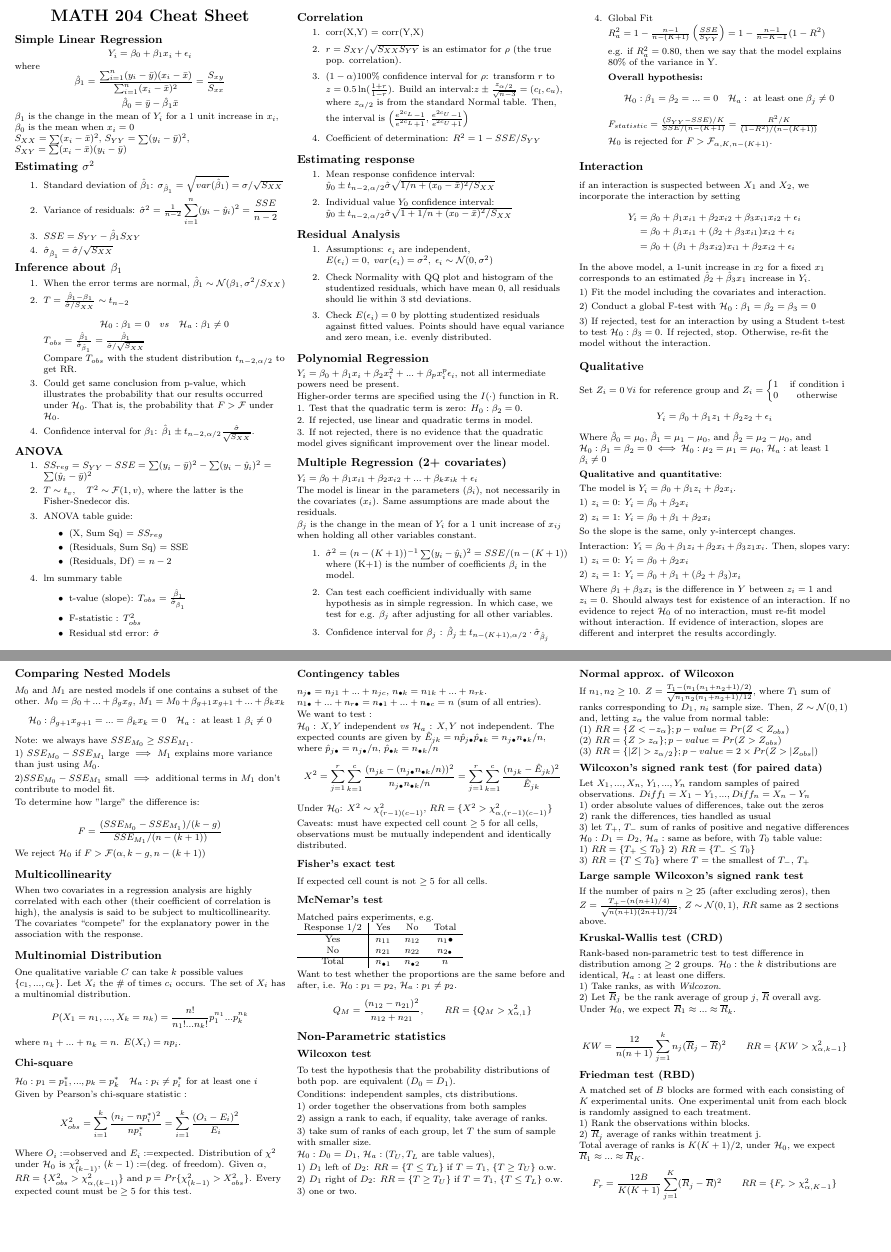
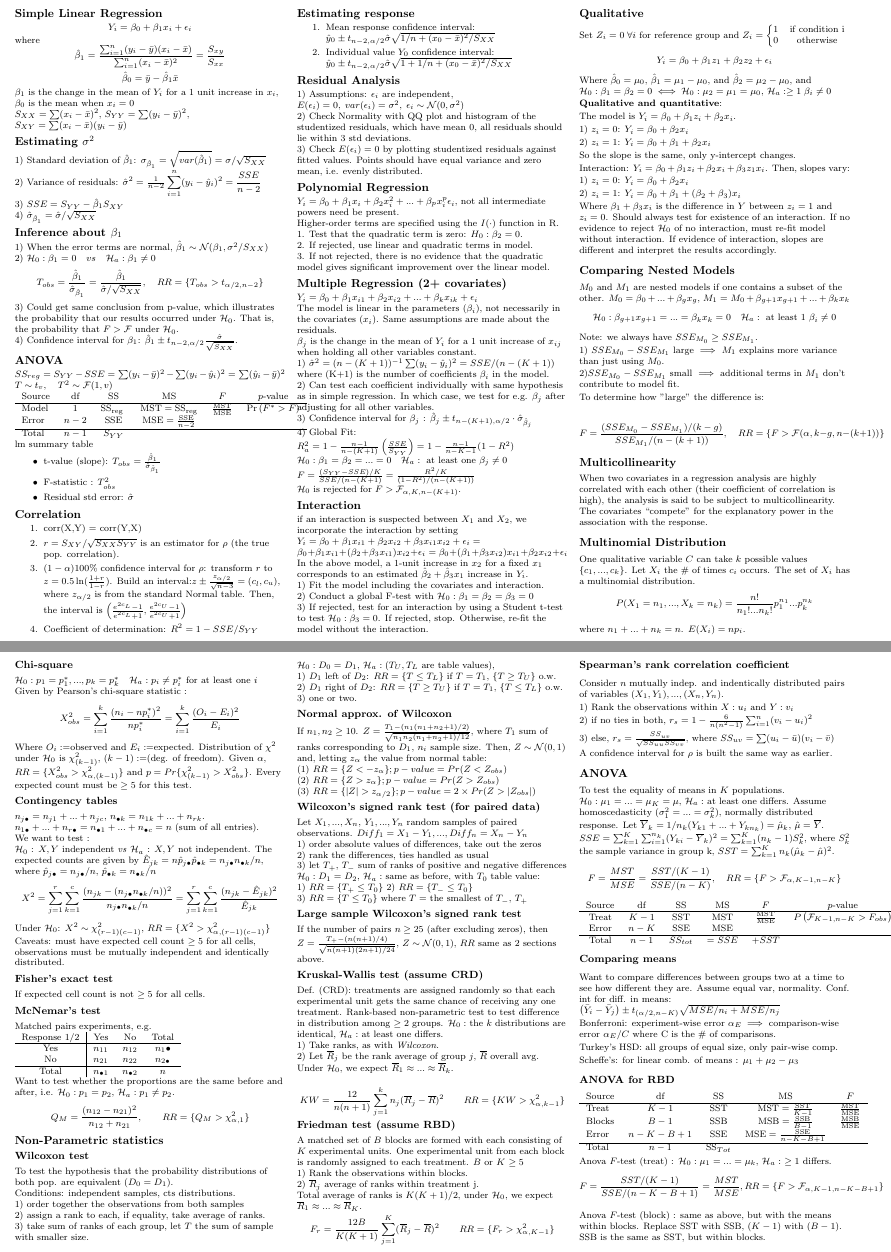
Before and after one commit to Alestaubin/Math204_FinalCheatSheet, a LaTeX document (Math204_finalCheatSheet.tex): two parts of pages 1 and 2 of 2, joined at a grey line, cut at the place of the change, the shorter picture padded with empty space. Compiled offline with pdfLaTeX.

Commit message:
starting to run out of space

```diff
--- a/Math204_finalCheatSheet.tex
+++ b/Math204_finalCheatSheet.tex
@@ -1,4 +1,4 @@
-\documentclass[8pt,landscape]{article}
+\documentclass[5pt,landscape]{article}
 \usepackage{multicol}
 \usepackage{calc}
 \usepackage{ifthen}
@@ -62,9 +62,6 @@
 \setlength{\multicolsep}{1pt}
 \setlength{\columnsep}{2pt}
 
-\begin{center}
-     \Large{\textbf{MATH 204 Cheat Sheet}} \\
-\end{center}
 \subsection{Simple Linear Regression}
  $$
         Y_i = \beta_0 + \beta_1 x_i + \epsilon_i
@@ -81,42 +78,44 @@
  $S_{XX} = \sum (x_i - \bar{x} )^2$, $S_{YY} =  \sum (y_i - \bar{y} )^2$, $S_{XY} = \sum (x_i - \bar{x} )(y_i - \bar{y} )$
 
  \subsection{Estimating $\sigma^2$}
- \begin{enumerate}
- \item Standard deviation of $\hat{\beta}_1$: $\sigma_{\hat{\beta}_1} =\sqrt{var(\hat{\beta}_1)} = \sigma / \sqrt{S_{XX}}$
- \item Variance of residuals: $\hat{\sigma}^2=\frac{1}{n-2}\displaystyle\sum_{i=1}^{n}(y_i-\hat{y}_i)^2=\frac{SSE}{n-2}$
- \item $SSE = S_{YY} - \hat{\beta}_1 S_{XY}$
- \item $\hat{\sigma}_{\hat{\beta}_1} = \hat{\sigma}/\sqrt{S_{XX}}$
- \end{enumerate}
+
+ 1) Standard deviation of $\hat{\beta}_1$: $\sigma_{\hat{\beta}_1} =\sqrt{var(\hat{\beta}_1)} = \sigma / \sqrt{S_{XX}}$
+
+ 2) Variance of residuals: $\hat{\sigma}^2=\frac{1}{n-2}\displaystyle\sum_{i=1}^{n}(y_i-\hat{y}_i)^2=\frac{SSE}{n-2}$
+
+ 3) $SSE = S_{YY} - \hat{\beta}_1 S_{XY}$
+
+ 4) $\hat{\sigma}_{\hat{\beta}_1} = \hat{\sigma}/\sqrt{S_{XX}}$
+
  \subsection{Inference about $\beta_1$}
-\begin{enumerate}
-\item When the error terms are normal, $\hat{\beta}_1 \sim \mathcal{N}(\beta_1, \sigma^2/ S_{XX})$
-\item $T = \frac{\hat{\beta}_1 - \beta_1}{\hat{\sigma}/S_{XX}} \sim t_{n-2}$
+1) When the error terms are normal, $\hat{\beta}_1 \sim \mathcal{N}(\beta_1, \sigma^2/ S_{XX})$
 
-$$\mathcal{H}_0 : \beta_1 = 0 \quad vs \quad \mathcal{H}_a : \beta_1 \neq 0$$
-$T_{obs} = \frac{\hat{\beta}_1}{\hat{\sigma}_{\hat{\beta}_1}} = \frac{ \hat{\beta}_1}{\hat{\sigma}/\sqrt{S_{XX}}}$
+2) $\mathcal{H}_0 : \beta_1 = 0 \quad vs \quad \mathcal{H}_a : \beta_1 \neq 0$
+$$T_{obs} = \frac{\hat{\beta}_1}{\hat{\sigma}_{\hat{\beta}_1}} = \frac{ \hat{\beta}_1}{\hat{\sigma}/\sqrt{S_{XX}}},\quad RR = \{T_{obs} > t_{\alpha/2, n-2}\}$$
 
-Compare $T_{obs}$ with the student distribution $t_{n-2, \alpha/2}$ to get RR.
-\item Could get same conclusion from p-value, which illustrates the probability that our results occurred under $\mathcal{H}_0$. That is, the probability that $F>\mathcal{F}$ under $\mathcal{H}_0.$
 
-\item Confidence interval for $\beta_1$: $\hat{\beta}_1 \pm t_{n-2, \alpha/2 } \frac{\hat{\sigma}}{\sqrt{S_{XX}}}$.
-\end{enumerate}
+3) Could get same conclusion from p-value, which illustrates the probability that our results occurred under $\mathcal{H}_0$. That is, the probability that $F>\mathcal{F}$ under $\mathcal{H}_0.$
+
+4) Confidence interval for $\beta_1$: $\hat{\beta}_1 \pm t_{n-2, \alpha/2 } \frac{\hat{\sigma}}{\sqrt{S_{XX}}}$.
+
 \subsection{ANOVA}
-\begin{enumerate}
-\item $SS_{reg} = S_{YY} - SSE = \sum (y_i - \bar{y})^2 - \sum (y_i - \hat{y}_i) ^2 = \sum(\hat{y}_i - \bar{y} )^2$
-\item $T \sim t_v, \quad T^2 \sim \mathcal{F}(1, v)$, where the latter is the Fisher-Snedecor dis.
-\item ANOVA table guide:
-\begin{itemize}
-	\item (X, Sum Sq) = $SS_{reg}$
-	\item (Residuals, Sum Sq) = SSE
-	\item (Residuals, Df) = $n-2$
-\end{itemize}
-\item lm summary table
+$SS_{reg} = S_{YY} - SSE = \sum (y_i - \bar{y})^2 - \sum (y_i - \hat{y}_i) ^2 = \sum(\hat{y}_i - \bar{y} )^2$
+
+$T \sim t_v, \quad T^2 \sim \mathcal{F}(1, v)$
+\begin{tabular}{lccccc}
+Source & df & SS & MS & $F$ & $p$-value \\
+\hline Model & 1 & $\mathrm{SS}_{\text {reg }}$ & $\mathrm{MST}=\mathrm{SS}_{\mathrm{reg}}$ & $\frac{\mathrm{MST}}{\mathrm{MSE}}$ & $\operatorname{Pr}\left(F^*>F\right)$ \\
+Error & $n-2$ & $\mathrm{SSE}$ & $\mathrm{MSE}=\frac{\mathrm{SSE}}{n-2}$ & & \\
+\hline Total & $n-1$ & $S_{YY}$ & & &
+\end{tabular}
+
+
+lm summary table
 \begin{itemize}
 \item t-value (slope): $T_{obs} = \frac{ \hat{\beta}_1}{\hat{\sigma}_{\hat{\beta}_1}}$
 \item F-statistic : $T^2_{obs} $
 \item Residual std error: $\hat{\sigma}$
 \end{itemize}
-\end{enumerate}
 \subsection{Correlation}
 \begin{enumerate}
 \item corr(X,Y) = corr(Y,X)
@@ -133,11 +132,11 @@ transform $r$ to $z=0.5 \ln(\frac{1+r}{1-r})$. Build an interval:$z \pm \frac{z_
 \end{enumerate}
 
 \subsection{Residual Analysis}
-\begin{enumerate}
-\item Assumptions: $\epsilon_i$ are independent, $E(\epsilon_i) = 0, \; var(\epsilon_i) = \sigma^2, \; \epsilon_i \sim \mathcal{N} (0, \sigma^2)$
-\item Check Normality with QQ plot and histogram of the studentized residuals, which have mean 0, all residuals should lie within 3 std deviations.
-\item Check $E(\epsilon_i) = 0$ by plotting studentized residuals against fitted values. Points should have equal variance and zero mean, i.e. evenly distributed.
-\end{enumerate}
+1) Assumptions: $\epsilon_i$ are independent, $E(\epsilon_i) = 0, \; var(\epsilon_i) = \sigma^2, \; \epsilon_i \sim \mathcal{N} (0, \sigma^2)$
+
+2) Check Normality with QQ plot and histogram of the studentized residuals, which have mean 0, all residuals should lie within 3 std deviations.
+
+3) Check $E(\epsilon_i) = 0$ by plotting studentized residuals against fitted values. Points should have equal variance and zero mean, i.e. evenly distributed.
 
 \subsection{Polynomial Regression}
 $Y_i = \beta_0 + \beta_1x_i + \beta_2x^2_i + ... + \beta_p x^p_i\epsilon_i $, not all intermediate powers need be present.
@@ -157,30 +156,25 @@ The model is linear in the parameters $(\beta_i)$, not necessarily in the covari
 
 $\beta_j$ is the change in the mean of $Y_i$ for a 1 unit increase of $x_{ij}$ when holding all other variables constant.
 
-\begin{enumerate}
-\item $\hat{\sigma}^2 = (n - (K+1)) ^{-1} \sum (y_i -\hat{y}_i)^2 = SSE/(n-(K+1))$ where (K+1) is the number of coefficients $\beta_i$ in the model.
-\item Can test each coefficient individually with same hypothesis as in simple regression. In which case, we test for e.g. $\beta_j$ after adjusting for all other variables.
-\item Confidence interval for $\beta_j$ : $\hat{\beta}_j \pm t_{n-(K+1), \alpha/2} \cdot \hat{\sigma}_{\hat{\beta}_j}$
-\item Global Fit
+1) $\hat{\sigma}^2 = (n - (K+1)) ^{-1} \sum (y_i -\hat{y}_i)^2 = SSE/(n-(K+1))$ where (K+1) is the number of coefficients $\beta_i$ in the model.
 
-$R^2_a = 1 - \frac{n-1}{n-(K+1)}\left(\frac{SSE}{S_{YY}}\right) = 1 - \frac{n-1}{n-K-1}(1-R^2) $
+2) Can test each coefficient individually with same hypothesis as in simple regression. In which case, we test for e.g. $\beta_j$ after adjusting for all other variables.
 
-e.g. if $R^2_a = 0.80$, then we say that the model explains 80\% of the variance in Y.
+3) Confidence interval for $\beta_j$ : $\hat{\beta}_j \pm t_{n-(K+1), \alpha/2} \cdot \hat{\sigma}_{\hat{\beta}_j}$
 
-\textbf{Overall hypothesis:}
-$$\mathcal{H}_0 : \beta_1 = \beta_2 = ... = 0 \quad \mathcal{H}_a : \text{ at least one } \beta_j \neq 0$$
-$F_{statistic} = \frac{(S_{YY} - SSE ) /K }{SSE/(n-(K+1)} = \frac{R^2/ K}{(1-R^2)/(n-(K+1))}$
+4) Global Fit: $R^2_a = 1 - \frac{n-1}{n-(K+1)}\left(\frac{SSE}{S_{YY}}\right) = 1 - \frac{n-1}{n-K-1}(1-R^2) $
+$\mathcal{H}_0 : \beta_1 = \beta_2 = ... = 0 \quad \mathcal{H}_a : \text{ at least one } \beta_j \neq 0$
+$F = \frac{(S_{YY} - SSE ) /K }{SSE/(n-(K+1)} = \frac{R^2/ K}{(1-R^2)/(n-(K+1))}$
 
 $\mathcal{H}_0$ is rejected for $F> \mathcal{F}_{\alpha, K, n-(K+1)}$.
 
-\end{enumerate}
 \subsection{Interaction}
 if an interaction is suspected between $X_1$ and $X_2$, we incorporate the interaction by setting
-\begin{align*}
-Y_i &= \beta_0 + \beta_1x_{i1} + \beta_2x_{i2} + \beta_3 x_{i1} x_{i2} + \epsilon_i \\
-	&= \beta_0 + \beta_1x_{i1} +(\beta_2 + \beta_3x_{i1})x_{i2} + \epsilon_i \\
-	&= \beta_0 + (\beta_1 +\beta_3x_{i2})x_{i1} + \beta_2 x_{i2}+ \epsilon_i
-\end{align*}
+$
+Y_i = \beta_0 + \beta_1x_{i1} + \beta_2x_{i2} + \beta_3 x_{i1} x_{i2} + \epsilon_i
+	= \beta_0 + \beta_1x_{i1} +(\beta_2 + \beta_3x_{i1})x_{i2} + \epsilon_i
+	= \beta_0 + (\beta_1 +\beta_3x_{i2})x_{i1} + \beta_2 x_{i2}+ \epsilon_i
+$
 In the above model, a 1-unit increase in $x_2$ for a fixed $x_1$ corresponds to an estimated $\hat{\beta}_2 + \hat{\beta}_3 x_1$ increase in $Y_i$.
 
 1) Fit the model including the covariates and interaction.
@@ -192,7 +186,7 @@ In the above model, a 1-unit increase in $x_2$ for a fixed $x_1$ corresponds to
 \subsection{Qualitative}
 Set $Z_i = 0 \; \forall i$ for reference group and $Z_i =\left\{ \begin{matrix} 1 &\text{if condition i} \\ 0 & \text{otherwise} \end{matrix} \right.$
 $$Y_i = \beta_0 + \beta_1 z_1 + \beta_2z_2 + \epsilon_i$$
-Where $\hat{\beta}_0 = \mu_0$, $\hat{\beta}_1 = \mu_1 -\mu_0$, and $\hat{\beta}_2 = \mu_2- \mu_0$, and $\mathcal{H}_0 : \beta_1 = \beta_2 = 0 \iff \mathcal{H}_0 :\mu_2 = \mu_1 = \mu_0$, $\mathcal{H}_a:$ at least 1 $\beta_i\neq 0$
+Where $\hat{\beta}_0 = \mu_0$, $\hat{\beta}_1 = \mu_1 -\mu_0$, and $\hat{\beta}_2 = \mu_2- \mu_0$, and $\mathcal{H}_0 : \beta_1 = \beta_2 = 0 \iff \mathcal{H}_0 :\mu_2 = \mu_1 = \mu_0$, $\mathcal{H}_a: \geq 1 \;\beta_i\neq 0$
 
 \textbf{Qualitative and quantitative}:
 
@@ -225,8 +219,7 @@ Note: we always have $SSE_{M_0}\geq SSE_{M_1} $.
 
 To determine how "large" the difference is:
 
-$$F = \frac{(SSE_{M_0}- SSE_{M_1}) /(k-g)}{SSE_{M_1} / (n - (k+1))}$$
-We reject $\mathcal{H}_0$ if $F > \mathcal{F}(\alpha,k-g, n-(k+1))$
+$$F = \frac{(SSE_{M_0}- SSE_{M_1}) /(k-g)}{SSE_{M_1} / (n - (k+1))}, \quad RR = \{F > \mathcal{F}(\alpha,k-g, n-(k+1)) \}$$
 
 \subsection{Multicollinearity}
 When two covariates in a regression analysis are highly correlated with each other (their coefficient of correlation is high), the analysis is said to be subject to multicollinearity. The covariates “compete” for the explanatory power in the association with the response.
@@ -315,7 +308,8 @@ $\mathcal{H}_0: D_1= D_2$, $\mathcal{H}_a:$ same as before, with $T_0$ table val
 \subsubsection{Large sample Wilcoxon's signed rank test}
 If the number of pairs $n\geq 25$ (after excluding zeros), then $Z = \frac{T_+ -( n( n+1 ) /4 )}{\sqrt{n(n+1) (2n+1) /24}}$, $Z\sim \mathcal{N}(0,1)$, $RR$ same as 2 sections above.
 
-\subsubsection{Kruskal-Wallis test (CRD)}
+\subsubsection{Kruskal-Wallis test (assume CRD)}
+Def. (CRD): treatments are assigned randomly so that each experimental unit gets the same chance of receiving any one treatment.
 Rank-based non-parametric test to test difference in distribution among $\geq 2$ groups.
 $\mathcal{H}_0:$ the $k$ distributions are identical, $\mathcal{H}_a:$ at least one differs.
 
@@ -327,8 +321,8 @@ Under $\mathcal{H}_0$, we expect $\overline{R}_1 \approx ... \approx \overline{R
 
 $$KW = \frac{12}{ n(n+1) } \sum_{j=1}^k n_j(\overline{R}_j - \overline{R} )^2 \quad \quad RR=\{ KW>\chi^2_{\alpha, k-1} \}$$
 
-\subsubsection{Friedman test (RBD)}
-A matched set of $B$ blocks are formed with each consisting of $K$ experimental units. One experimental unit from each block is randomly assigned to each treatment.
+\subsubsection{Friedman test (assume RBD)}
+A matched set of $B$ blocks are formed with each consisting of $K$ experimental units. One experimental unit from each block is randomly assigned to each treatment. $B$ or $K$ $\geq 5$
 
 1) Rank the observations within blocks.
 
@@ -336,6 +330,51 @@ A matched set of $B$ blocks are formed with each consisting of $K$ experimental
 
 Total average of ranks is $K(K+1)/2$, under $\mathcal{H}_0$, we expect $\overline{R}_1 \approx ... \approx \overline{R}_K$.
 $$F_r = \frac{12 B} {K(K+1)} \sum^K_{j=1} (\overline{R}_j - \overline{R})^2 \quad \quad RR = \{ F_r > \chi^2_{\alpha, K-1}\}$$
+
+\subsubsection{Spearman's rank correlation coefficient}
+Consider $n$ mutually indep. and indentically distributed pairs of variables $(X_1, Y_1),...,(X_n, Y_n)$.
+
+1) Rank the observations within $X : u_i$ and $Y: v_i$
+
+2) if no ties in both, $r_s = 1- \frac{6}{n(n^2-1)}\sum_{i=1}^n (v_i-u_i)^2$
+
+3) else, $r_s = \frac{SS_{uv}}{\sqrt{SS_{uu}SS_{vv}}}$, where $SS_{uv} = \sum (u_i -\bar{u})(v_i -\bar{v})$
+
+A confidence interval for $\rho$ is built the same way as earlier.
+
+\subsection{ANOVA}
+To test the equality of means in $K$ populations. $\mathcal{H}_0: \mu_1 = ... = \mu_K =\mu$, $\mathcal{H}_a:$ at least one differs. Assume homoscedasticity $(\sigma_1^2 =...=\sigma_k^2)$, normally distributed response. Let $\overline{Y}_k = 1/n_k(Y_{k1}+...+ Y_{kn_k}) = \hat{\mu}_k$, $\hat{\mu} = \overline{Y}$. $SSE = \sum_{k=1}^K \sum_{i=1}^{n_k} (Y_{ki} - \overline{Y}_k)^2 = \sum_{k=1}^K (n_k -1)S_k^2$, where $S_k^2$ the sample variance in group k,  $SST = \sum_{k=1}^K n_k (\hat{\mu}_k - \hat{\mu})^2$.
+$$F= \frac{MST}{MSE}= \frac{SST/(K-1)}{SSE/(n-K)}, \quad RR = \{ F> \mathcal{F}_{\alpha, K-1, n-K}\}$$
+\begin{tabular}{cccccc}
+ Source & $\mathrm{df}$ & SS & MS & $F$ & $p$-value \\
+ \hline Treat & $K-1$ & $\mathrm{SST}$ & $\mathrm{MST}$ & $\frac{\mathrm{MST}}{\mathrm{MSE}}$ & $P\left(\mathcal{F}_{K-1, n-K}>F_{o b s}\right)$ \\
+ Error & $n-K$ & SSE & $\mathrm{MSE}$ & & \\
+\hline Total & $n-1$ &$SS_{tot}$ &$=SSE$&$+SST$
+\end{tabular}
+
+\subsubsection{Comparing means}
+Want to compare differences between groups two at a time to see how different they are. Assume equal var, normality. Conf. int for diff. in means:
+$\left(\bar{Y}_i-\bar{Y}_j\right) \pm t_{\left(\alpha / 2,n-K \right)} \sqrt{MSE/ n_i+MSE / n_j}$
+
+Bonferroni: experiment-wise error $\alpha_E \implies$ comparison-wise error $\alpha_E/C$ where C is the \# of comparisons.
+
+Turkey's HSD: all groups of equal size, only pair-wise comp.
+
+Scheffe's: for linear comb. of means : $\mu_1 + \mu_2 -\mu_3$
+\subsubsection{ANOVA for RBD}
+\begin{tabular}{lcccc}
+Source & df & SS & MS & $F$ \\
+\hline Treat & $K-1$ & SST & $\mathrm{MST}=\frac{\mathrm{SST}}{K-1}$ & $\frac{\mathrm{MST}}{\mathrm{MSE}}$ \\
+Blocks & $B-1$ & SSB & $\mathrm{MSB}=\frac{\mathrm{SSB}}{B-1}$ & $\frac{\mathrm{MSB}}{\mathrm{MSE}}$ \\
+Error & $n-K-B+1$ & SSE & $\mathrm{MSE}=\frac{\mathrm{SSE}}{n-K-B+1}$& \\
+\hline
+Total& $n-1$ & $\mathrm{SS}_{Tot}$
+\end{tabular}
+
+Anova $F$-test (treat) : $\mathcal{H}_0: \mu_1 = ...= \mu_k$, $\mathcal{H}_a:$ $\geq 1$ differs.
+$$F =\frac{ SST /(K-1) }{ SSE / (n-K -B +1)} = \frac{MST}{MSE}, RR = \{ F > \mathcal{F}_{\alpha, K-1, n-K-B+1}\} $$
+
+Anova $F$-test (block) : same as above, but with the means within blocks. Replace SST with SSB, $(K-1)$ with $(B-1)$. SSB is the same as SST, but within blocks.
 
 
 
```
Also changed, not shown: Math204_finalCheatSheet.pdf, 4 other files.
